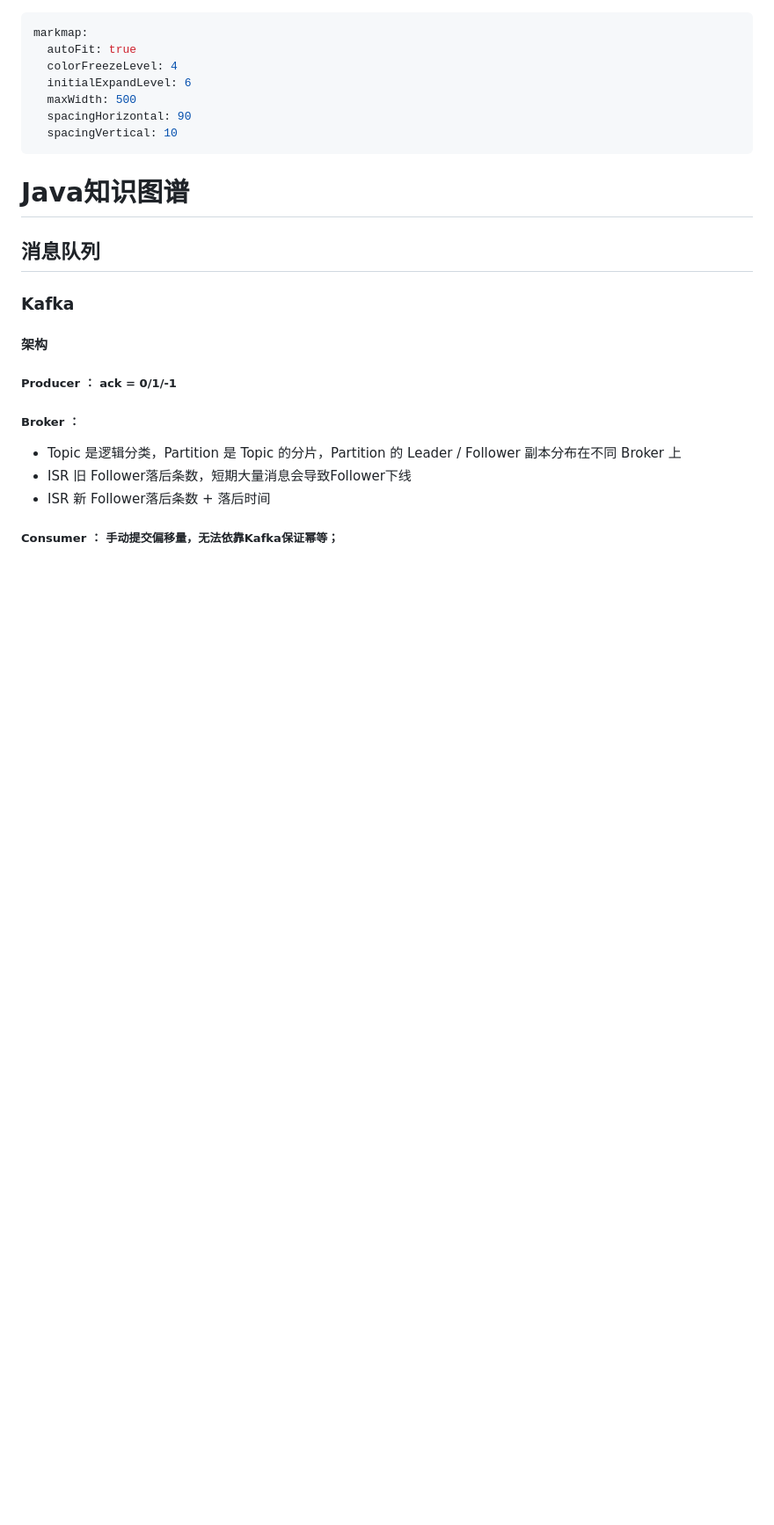
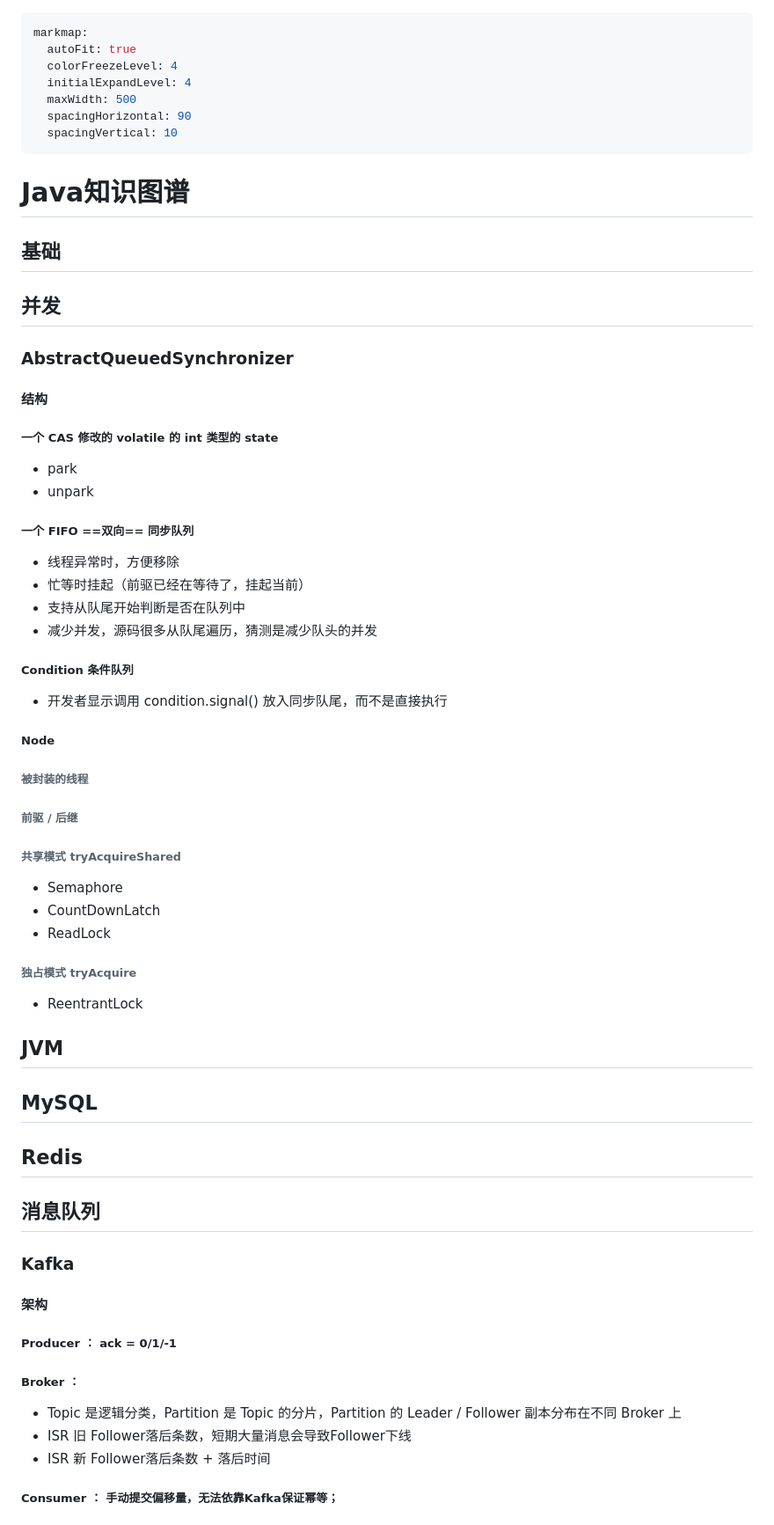
Before and after one commit to illuseahashmap/java-backend-knowledge-map, a Markdown page: java-backend-knowledge-map.md, the part around one of its changes. Shown at 88% size. GitHub-like rendering; blank space fills up the shorter version.

```diff
--- a/java-backend-knowledge-map.md
+++ b/java-backend-knowledge-map.md
@@ -2,13 +2,60 @@
 markmap:
   autoFit: true
   colorFreezeLevel: 4
-  initialExpandLevel: 6
+  initialExpandLevel: 4
   maxWidth: 500
   spacingHorizontal: 90
   spacingVertical: 10
 ---
 
 # Java知识图谱
+
+## 基础
+
+## 并发
+
+### AbstractQueuedSynchronizer
+
+#### 结构
+
+##### 一个 CAS 修改的 volatile 的 int 类型的 state
+
+- park
+- unpark
+
+##### 一个 FIFO ==双向== 同步队列
+
+- 线程异常时，方便移除
+- 忙等时挂起（前驱已经在等待了，挂起当前）
+- 支持从队尾开始判断是否在队列中
+- 减少并发，源码很多从队尾遍历，猜测是减少队头的并发
+
+##### Condition 条件队列
+
+- 开发者显示调用 condition.signal() 放入同步队尾，而不是直接执行
+
+##### Node
+
+###### 被封装的线程
+
+###### 前驱 / 后继
+
+###### 共享模式 tryAcquireShared
+
+- Semaphore
+- CountDownLatch
+- ReadLock
+
+###### 独占模式 tryAcquire
+
+- ReentrantLock
+
+
+## JVM
+
+## MySQL
+
+## Redis
 
 ## 消息队列
 
```
Also changed, not shown: other parts of java-backend-knowledge-map.md (+90 -0 lines).
